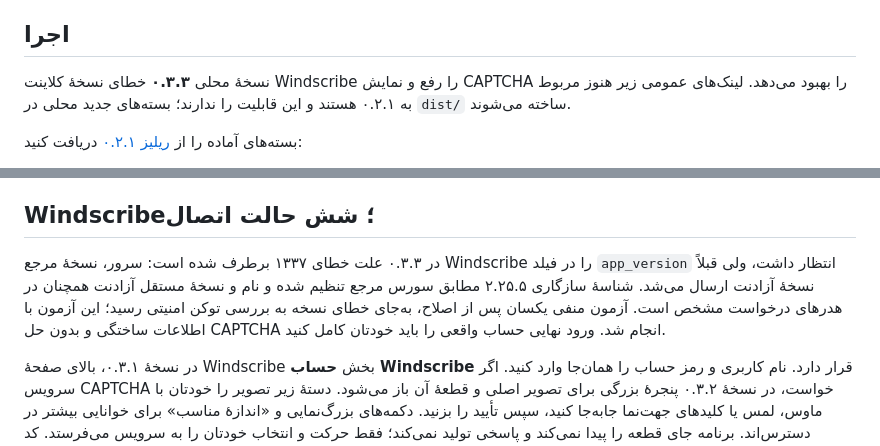
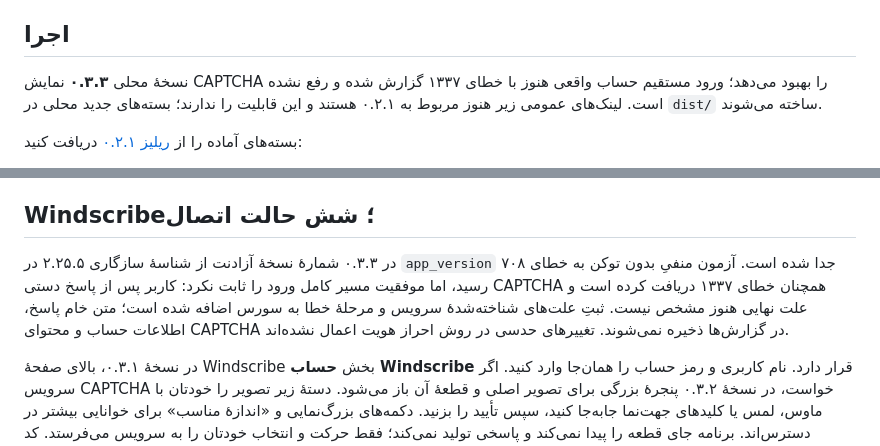
Before and after one commit to sohaibbasharat1384/AzadNet, a Markdown page: README.fa.md, 2 parts joined by grey strips. Rendered like a GitHub page.

```diff
--- a/README.fa.md
+++ b/README.fa.md
@@ -6,7 +6,7 @@
 
 ## اجرا
 
-نسخهٔ محلی **۰.۳.۳** خطای نسخهٔ کلاینت Windscribe را رفع و نمایش CAPTCHA را بهبود می‌دهد. لینک‌های عمومی زیر
+نسخهٔ محلی **۰.۳.۳** نمایش CAPTCHA را بهبود می‌دهد؛ ورود مستقیم حساب واقعی هنوز با خطای ۱۳۳۷ گزارش شده و رفع نشده است. لینک‌های عمومی زیر
 هنوز مربوط به ۰.۲.۱ هستند و این قابلیت را ندارند؛ بسته‌های جدید محلی در `dist/`
 ساخته می‌شوند.
 
@@ -31,12 +31,12 @@ sudo apt install ./azadnet_0.2.1_amd64.deb
 
 ## Windscribe؛ شش حالت اتصال
 
-در ۰.۳.۳ علت خطای ۱۳۳۷ برطرف شده است: سرور، نسخهٔ مرجع Windscribe را در
-فیلد `app_version` انتظار داشت، ولی قبلاً نسخهٔ آزادنت ارسال می‌شد. شناسهٔ
-سازگاری ۲.۲۵.۵ مطابق سورس مرجع تنظیم شده و نام و نسخهٔ مستقل آزادنت همچنان
-در هدرهای درخواست مشخص است. آزمون منفی یکسان پس از اصلاح، به‌جای خطای نسخه
-به بررسی توکن امنیتی رسید؛ این آزمون با اطلاعات ساختگی و بدون حل CAPTCHA
-انجام شد. ورود نهایی حساب واقعی را باید خودتان کامل کنید.
+در ۰.۳.۳ شمارهٔ نسخهٔ آزادنت از شناسهٔ سازگاری ۲.۲۵.۵ در `app_version`
+جدا شده است. آزمون منفیِ بدون توکن به خطای ۷۰۸ رسید، اما موفقیت مسیر کامل
+ورود را ثابت نکرد: کاربر پس از پاسخ دستی CAPTCHA همچنان خطای ۱۳۳۷ دریافت
+کرده است و علت نهایی هنوز مشخص نیست. ثبتِ علت‌های شناخته‌شدهٔ سرویس و مرحلهٔ
+خطا به سورس اضافه شده است؛ متن خام پاسخ، اطلاعات حساب و محتوای CAPTCHA در
+گزارش‌ها ذخیره نمی‌شوند. تغییرهای حدسی در روش احراز هویت اعمال نشده‌اند.
 
 در نسخهٔ ۰.۳.۱، بالای صفحهٔ Windscribe بخش **حساب Windscribe** قرار دارد. نام
 کاربری و رمز حساب را همان‌جا وارد کنید. اگر سرویس CAPTCHA خواست، در نسخهٔ
```
Also changed, not shown: CHANGELOG.fa.md (+10 -3 lines), README.md (+8 -9 lines).
